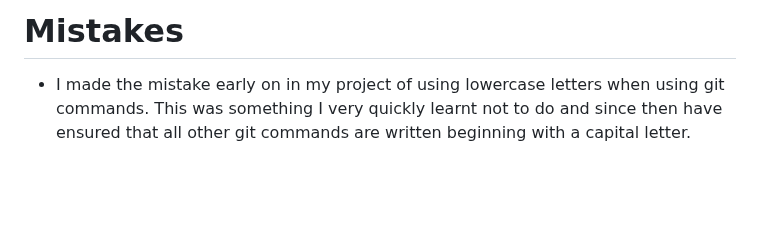
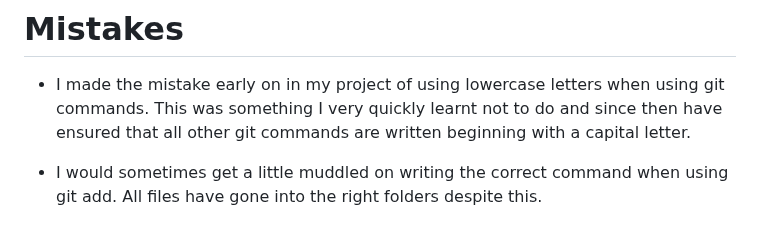
Before and after one commit to Mark-Assessment/j-tamburro-tranquil-trail-m1-2, a Markdown page: TESTING.md, the part around the change. Drawn GitHub-style; blank space fills up the shorter version.

```diff
--- a/TESTING.md
+++ b/TESTING.md
@@ -222,3 +222,5 @@ iPad Pro 10.5inch:
 # Mistakes
 
 - I made the mistake early on in my project of using lowercase letters when using git commands. This was something I very quickly learnt not to do and since then have ensured that all other git commands are written beginning with a capital letter.
+
+- I would sometimes get a little muddled on writing the correct command when using git add. All files have gone into the right folders despite this.
```
Also changed, not shown: README.md (+1 -1 lines).
